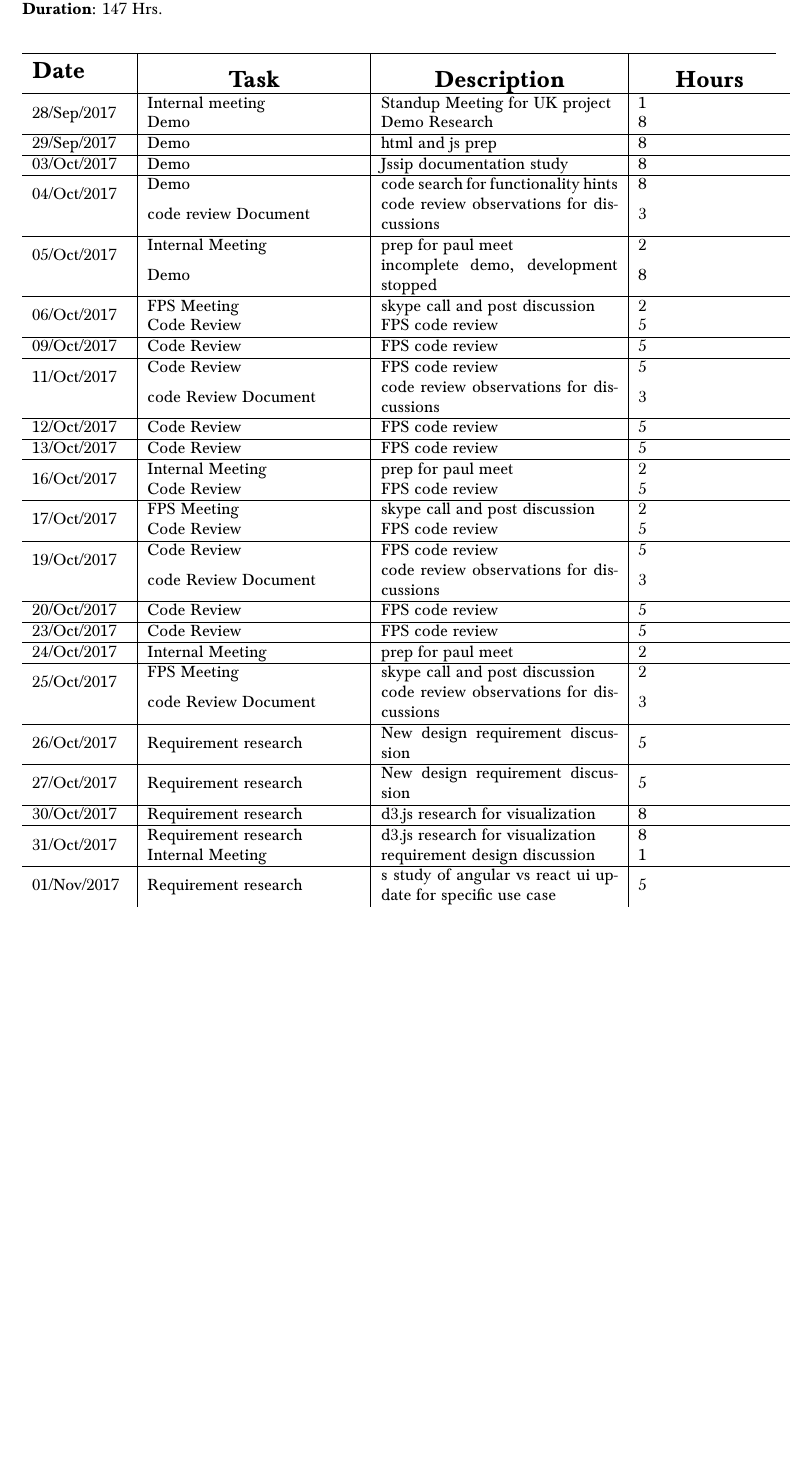
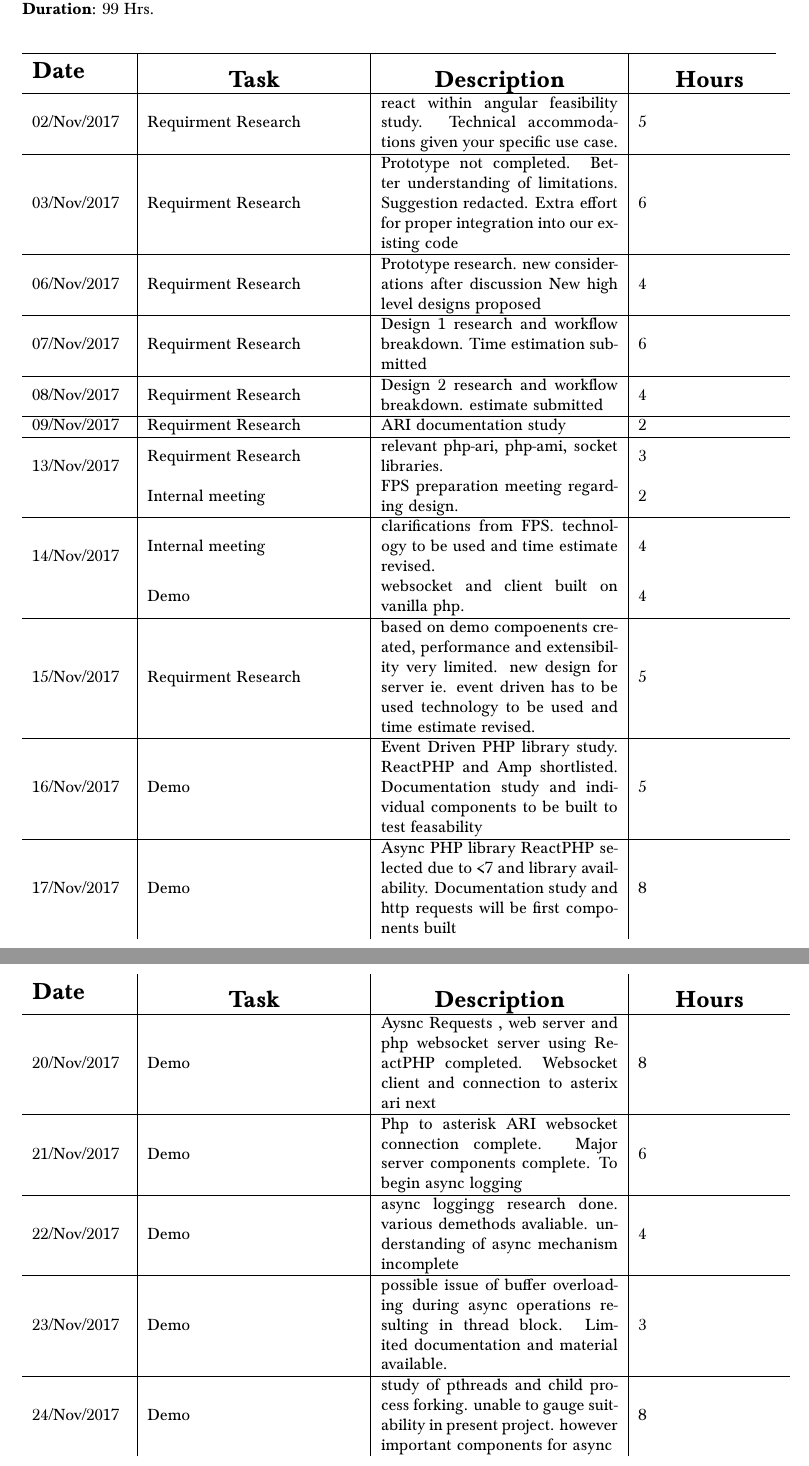
Before and after one commit to hemantjp/invoice, a LaTeX document (invoice.tex): part of page 3 of 3 before the commit and two parts of pages 3 and 4 of 4 after it, the two joined at a grey line, cut so that both start at the same text, the shorter picture padded with empty space. Compiled offline with pdfLaTeX.

Commit message:
november invoice completed

```diff
--- a/invoice.tex
+++ b/invoice.tex
@@ -146,53 +146,94 @@
 	{\large \textbf{Task Log Report}}
 	\vspace{.35cm}\\
 	\textbf{Project:} FPS - Demo\\
-	\textbf{Duration:} 147 Hrs.
+	\textbf{Duration:} 99 Hrs.
 	\end{minipage}
 	\vspace{.35cm}\\
 	\hrule
 	\begin {tabular}{  m{2cm} | m{4.5cm} | m{5cm} | m{3cm}  }
 {\bfseries \Large Date} & \begin{center}{\bfseries \Large Task}\end{center} & \begin{center}{\bfseries \Large Description}\end{center}& \begin{center}{\bfseries \Large Hours}
 \end{center} \\
+% \multirow{2}{*}{28/Nov/2017}&Internal meeting & Standup Meeting for UK project &1\\
+% &Demo & Demo Research &8\\
 \hline
-\multirow{2}{*}{28/Sep/2017}&Internal meeting & Standup Meeting for UK project &1\\
-&Demo & Demo Research &8\\
+\multirow{1}{*}{02/Nov/2017}&Requirment Research & react within angular feasibility study. Technical accommodations given your specific use case. &5\\
 \hline
-\multirow{1}{*}{29/Sep/2017}&Demo &html and js prep&8\\
+\multirow{1}{*}{03/Nov/2017}&Requirment Research & Prototype not completed. Better understanding of limitations. Suggestion redacted. Extra effort for proper integration into our existing code &6\\
 \hline
-\multirow{1}{*}{03/Oct/2017}&Demo & Jssip documentation study &8\\
+\multirow{1}{*}{06/Nov/2017}&Requirment Research &  Prototype research. new
+considerations after discussion
+New high level designs proposed &4\\
 \hline
-\multirow{2}{*}{04/Oct/2017}&Demo & code search for functionality hints &8\\
-&code review Document & code review observations for discussions &3\\
+\multirow{1}{*}{07/Nov/2017}&Requirment Research & Design 1 research and workflow
+breakdown.
+Time estimation submitted &6\\
 \hline
-\multirow{2}{*}{05/Oct/2017}&Internal Meeting & prep for paul meet &2\\
-&Demo & incomplete demo, development stopped&8\\
+\multirow{1}{*}{08/Nov/2017}&Requirment Research
+&Design 2 research and workflow
+breakdown.
+estimate submitted&4\\
 \hline
-\multirow{2}{*}{06/Oct/2017}&FPS Meeting & skype call and post discussion &2\\
-&Code Review & FPS code review&5\\
-\hline
-\multirow{1}{*}{09/Oct/2017}&Code Review & FPS code review&5\\
-\hline\multirow{2}{*}{11/Oct/2017}&Code Review & FPS code review&5\\
-&code Review Document&code review observations for discussions&3\\
-\hline\multirow{1}{*}{12/Oct/2017}&Code Review & FPS code review&5\\
-\hline\multirow{1}{*}{13/Oct/2017}&Code Review & FPS code review&5\\
-\hline\multirow{2}{*}{16/Oct/2017}&Internal Meeting & prep for paul meet &2\\
-&Code Review & FPS code review&5\\
-\hline\multirow{2}{*}{17/Oct/2017}&FPS Meeting & skype call and post discussion &2\\
-&Code Review & FPS code review&5\\
-\hline\multirow{2}{*}{19/Oct/2017}&Code Review & FPS code review&5\\
-&code Review Document&code review observations for discussions&3\\
-\hline\multirow{1}{*}{20/Oct/2017}&Code Review & FPS code review&5\\
-\hline\multirow{1}{*}{23/Oct/2017}&Code Review & FPS code review&5\\
-\hline\multirow{1}{*}{24/Oct/2017}&Internal Meeting & prep for paul meet &2\\
-\hline\multirow{2}{*}{25/Oct/2017}&FPS Meeting & skype call and post discussion &2\\
-&code Review Document&code review observations for discussions&3\\
-\hline\multirow{1}{*}{26/Oct/2017}&Requirement research & New design requirement discussion&5\\
-\hline\multirow{1}{*}{27/Oct/2017}&Requirement research & New design requirement discussion&5\\
-\hline\multirow{1}{*}{30/Oct/2017}&Requirement research & d3.js research for visualization&8\\
-\hline\multirow{2}{*}{31/Oct/2017}&Requirement research & d3.js research for visualization&8\\
-&Internal Meeting &requirement design discussion &1\\
-\hline\multirow{1}{*}{01/Nov/2017}&Requirement research & s study of angular vs react ui update for specific use case&5\\
-%\multirow{2}{10cm}{{\large - Professional fees towards consultation service}\\  \hspace*{3mm}{\rupee~77000} per 22 days\ts{1}} & \begin{center}{\large\rupee~77000}\end{center} \\
+\multirow{1}{*}{09/Nov/2017}&Requirment
+Research & ARI documentation study&2\\
+\hline\multirow{2}{*}{13/Nov/2017}&Requirment
+Research& relevant php-ari, php-ami, socket
+libraries.&3\\
+&Internal meeting&FPS preparation meeting
+regarding design.&2\\
+\hline\multirow{2}{*}{14/Nov/2017}&Internal meeting & clarifications from FPS.
+technology to be used and time
+estimate revised.&4\\
+&Demo&websocket and client built on
+vanilla php.&4\\
+\hline\multirow{1}{*}{15/Nov/2017}&Requirment
+Research & based on demo compoenents
+created, performance and
+extensibility very limited. new
+design for server ie. event driven
+has to be used
+technology to be used and time
+estimate revised.&5\\
+\hline\multirow{1}{*}{16/Nov/2017}&Demo & Event Driven PHP library study.
+ReactPHP and Amp shortlisted.
+Documentation study and
+individual components to be built
+to test feasability&5\\
+\hline\multirow{1}{*}{17/Nov/2017}&Demo & Async PHP library ReactPHP
+selected due to <7 and library
+availability.
+Documentation study and http
+requests will be first components
+built&8\\
+\end{tabular}
+\end{minipage}
+\newpage
+\begin{minipage}[][][c]{\textwidth}
+\begin {tabular}{  m{2cm} | m{4.5cm} | m{5cm} | m{3cm}  }
+{\bfseries \Large Date} & \begin{center}{\bfseries \Large Task}\end{center} & \begin{center}{\bfseries \Large Description}\end{center}& \begin{center}{\bfseries \Large Hours}
+\end{center} \\
+\hline\multirow{1}{*}{20/Nov/2017}&Demo & Aysnc Requests , web server and
+php websocket server using
+ReactPHP completed.
+Websocket client and connection
+to asterix ari next&8\\
+\hline\multirow{1}{*}{21/Nov/2017}&Demo & Php to asterisk ARI websocket
+connection complete.
+Major server components
+complete. To begin async logging&6\\
+\hline\multirow{1}{*}{22/Nov/2017}&Demo & async loggingg research done.
+various demethods avaliable.
+understanding of async
+mechanism incomplete&4 \\
+\hline\multirow{1}{*}{23/Nov/2017}&Demo & possible issue of buffer
+overloading during async
+operations resulting in thread
+block. Limited documentation and
+material available.& 3\\
+\hline\multirow{1}{*}{24/Nov/2017}&Demo & study of pthreads and child
+process forking. unable to gauge
+suitability in present project.
+however important components
+for async&8 \\
 \end{tabular}
 	\end{minipage}
 %}
```
Also changed, not shown: invoice.pdf, invoice.tex (16 more changed lines), 1 other file.
